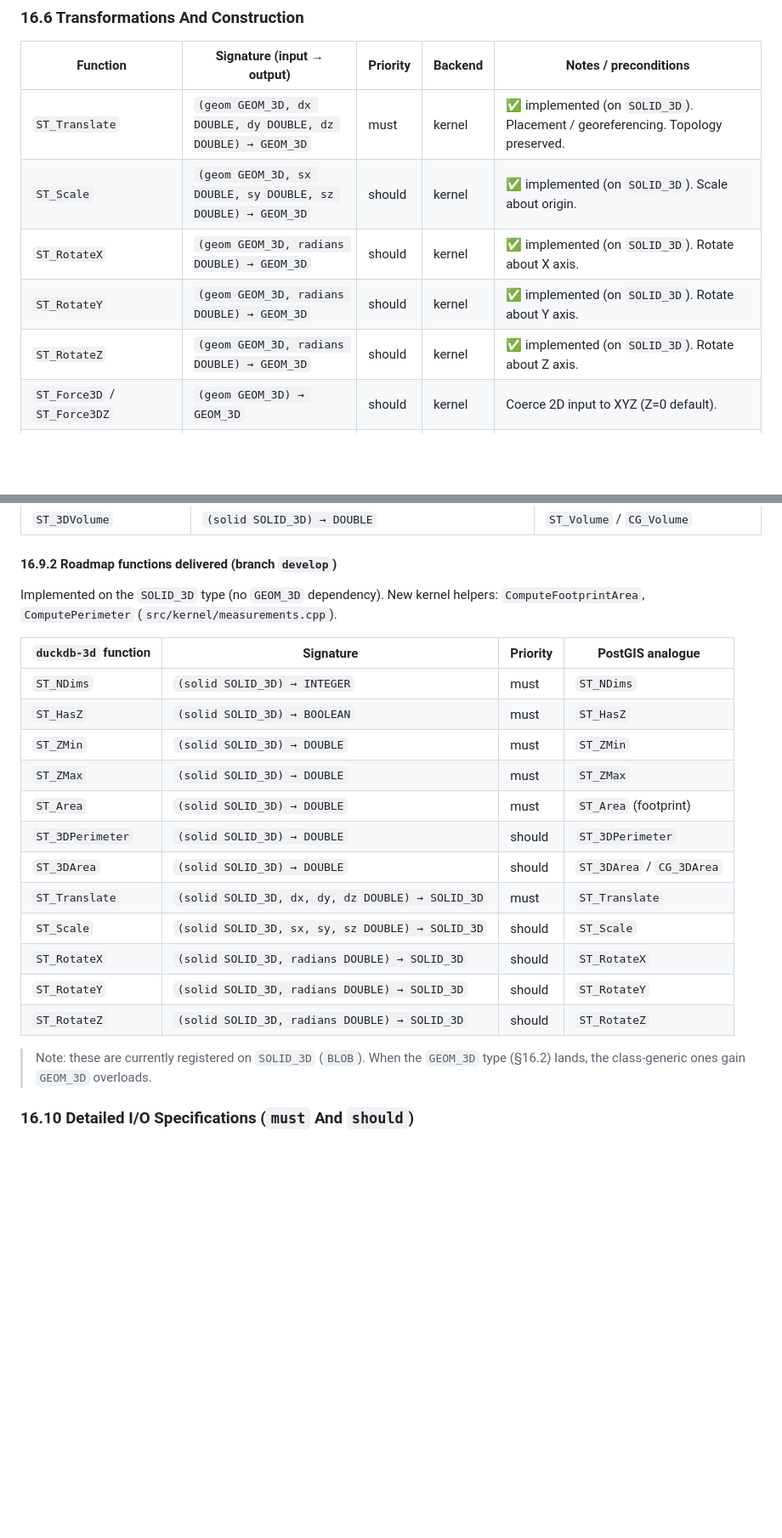
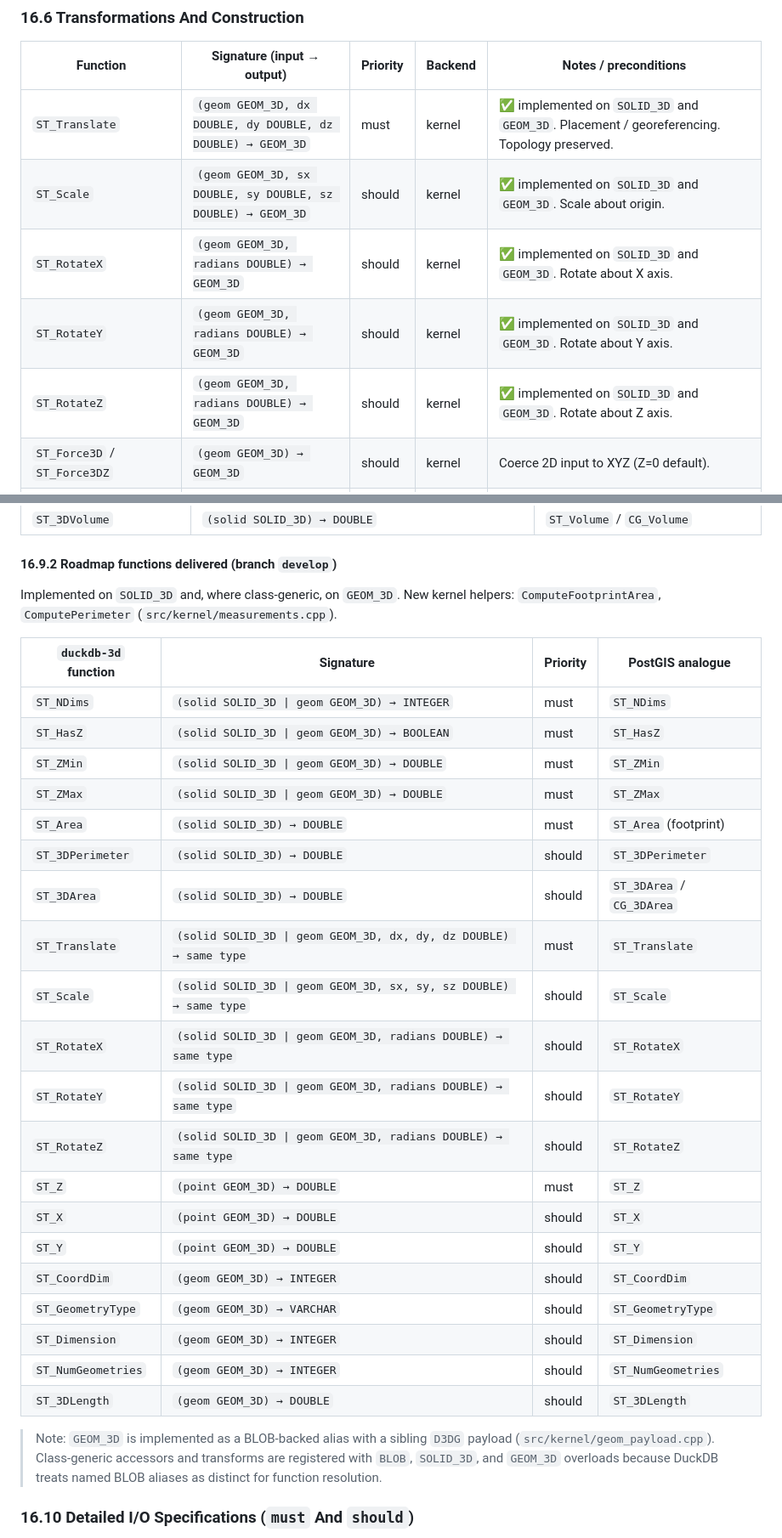
Before and after one commit to cityjson/duckdb-3d, a Markdown page: docs/DESIGN_DOC.md, 2 parts joined by grey strips. Shown at 85% size. Drawn GitHub-style; blank space fills up the shorter version.

```diff
--- a/docs/DESIGN_DOC.md
+++ b/docs/DESIGN_DOC.md
@@ -760,11 +768,11 @@ The proximity primitives for building-to-building queries.
 
 | Function | Signature (input → output) | Priority | Backend | Notes / preconditions |
 | --- | --- | --- | --- | --- |
-| `ST_Translate` | `(geom GEOM_3D, dx DOUBLE, dy DOUBLE, dz DOUBLE) → GEOM_3D` | must | kernel | ✅ implemented (on `SOLID_3D`). Placement / georeferencing. Topology preserved. |
-| `ST_Scale` | `(geom GEOM_3D, sx DOUBLE, sy DOUBLE, sz DOUBLE) → GEOM_3D` | should | kernel | ✅ implemented (on `SOLID_3D`). Scale about origin. |
-| `ST_RotateX` | `(geom GEOM_3D, radians DOUBLE) → GEOM_3D` | should | kernel | ✅ implemented (on `SOLID_3D`). Rotate about X axis. |
-| `ST_RotateY` | `(geom GEOM_3D, radians DOUBLE) → GEOM_3D` | should | kernel | ✅ implemented (on `SOLID_3D`). Rotate about Y axis. |
-| `ST_RotateZ` | `(geom GEOM_3D, radians DOUBLE) → GEOM_3D` | should | kernel | ✅ implemented (on `SOLID_3D`). Rotate about Z axis. |
+| `ST_Translate` | `(geom GEOM_3D, dx DOUBLE, dy DOUBLE, dz DOUBLE) → GEOM_3D` | must | kernel | ✅ implemented on `SOLID_3D` and `GEOM_3D`. Placement / georeferencing. Topology preserved. |
+| `ST_Scale` | `(geom GEOM_3D, sx DOUBLE, sy DOUBLE, sz DOUBLE) → GEOM_3D` | should | kernel | ✅ implemented on `SOLID_3D` and `GEOM_3D`. Scale about origin. |
+| `ST_RotateX` | `(geom GEOM_3D, radians DOUBLE) → GEOM_3D` | should | kernel | ✅ implemented on `SOLID_3D` and `GEOM_3D`. Rotate about X axis. |
+| `ST_RotateY` | `(geom GEOM_3D, radians DOUBLE) → GEOM_3D` | should | kernel | ✅ implemented on `SOLID_3D` and `GEOM_3D`. Rotate about Y axis. |
+| `ST_RotateZ` | `(geom GEOM_3D, radians DOUBLE) → GEOM_3D` | should | kernel | ✅ implemented on `SOLID_3D` and `GEOM_3D`. Rotate about Z axis. |
 | `ST_Force3D` / `ST_Force3DZ` | `(geom GEOM_3D) → GEOM_3D` | should | kernel | Coerce 2D input to XYZ (Z=0 default). |
 | `ST_3DExtrude` | `(polygon GEOM_3D, height DOUBLE) → SOLID_3D` | should | kernel | **Vertical** prism extrusion (footprint → LoD1 box). No CGAL needed for the vertical case. |
 | `ST_MakeSolid` | `(geom GEOM_3D) → SOLID_3D` | should | kernel | Cast a closed/oriented/manifold surface to a solid. Raises if not solid-eligible. |
@@ -832,26 +840,36 @@ baseline this roadmap extends. Listed here with their nearest PostGIS analogue.
 
 #### 16.9.2 Roadmap functions delivered (branch `develop`)
 
-Implemented on the `SOLID_3D` type (no `GEOM_3D` dependency). New kernel helpers:
+Implemented on `SOLID_3D` and, where class-generic, on `GEOM_3D`. New kernel helpers:
 `ComputeFootprintArea`, `ComputePerimeter` (`src/kernel/measurements.cpp`).
 
 | `duckdb-3d` function | Signature | Priority | PostGIS analogue |
 | --- | --- | --- | --- |
-| `ST_NDims` | `(solid SOLID_3D) → INTEGER` | must | `ST_NDims` |
-| `ST_HasZ` | `(solid SOLID_3D) → BOOLEAN` | must | `ST_HasZ` |
-| `ST_ZMin` | `(solid SOLID_3D) → DOUBLE` | must | `ST_ZMin` |
-| `ST_ZMax` | `(solid SOLID_3D) → DOUBLE` | must | `ST_ZMax` |
+| `ST_NDims` | `(solid SOLID_3D \| geom GEOM_3D) → INTEGER` | must | `ST_NDims` |
+| `ST_HasZ` | `(solid SOLID_3D \| geom GEOM_3D) → BOOLEAN` | must | `ST_HasZ` |
+| `ST_ZMin` | `(solid SOLID_3D \| geom GEOM_3D) → DOUBLE` | must | `ST_ZMin` |
+| `ST_ZMax` | `(solid SOLID_3D \| geom GEOM_3D) → DOUBLE` | must | `ST_ZMax` |
 | `ST_Area` | `(solid SOLID_3D) → DOUBLE` | must | `ST_Area` (footprint) |
 | `ST_3DPerimeter` | `(solid SOLID_3D) → DOUBLE` | should | `ST_3DPerimeter` |
 | `ST_3DArea` | `(solid SOLID_3D) → DOUBLE` | should | `ST_3DArea` / `CG_3DArea` |
-| `ST_Translate` | `(solid SOLID_3D, dx, dy, dz DOUBLE) → SOLID_3D` | must | `ST_Translate` |
-| `ST_Scale` | `(solid SOLID_3D, sx, sy, sz DOUBLE) → SOLID_3D` | should | `ST_Scale` |
-| `ST_RotateX` | `(solid SOLID_3D, radians DOUBLE) → SOLID_3D` | should | `ST_RotateX` |
-| `ST_RotateY` | `(solid SOLID_3D, radians DOUBLE) → SOLID_3D` | should | `ST_RotateY` |
-| `ST_RotateZ` | `(solid SOLID_3D, radians DOUBLE) → SOLID_3D` | should | `ST_RotateZ` |
+| `ST_Translate` | `(solid SOLID_3D \| geom GEOM_3D, dx, dy, dz DOUBLE) → same type` | must | `ST_Translate` |
+| `ST_Scale` | `(solid SOLID_3D \| geom GEOM_3D, sx, sy, sz DOUBLE) → same type` | should | `ST_Scale` |
+| `ST_RotateX` | `(solid SOLID_3D \| geom GEOM_3D, radians DOUBLE) → same type` | should | `ST_RotateX` |
+| `ST_RotateY` | `(solid SOLID_3D \| geom GEOM_3D, radians DOUBLE) → same type` | should | `ST_RotateY` |
+| `ST_RotateZ` | `(solid SOLID_3D \| geom GEOM_3D, radians DOUBLE) → same type` | should | `ST_RotateZ` |
+| `ST_Z` | `(point GEOM_3D) → DOUBLE` | must | `ST_Z` |
+| `ST_X` | `(point GEOM_3D) → DOUBLE` | should | `ST_X` |
+| `ST_Y` | `(point GEOM_3D) → DOUBLE` | should | `ST_Y` |
+| `ST_CoordDim` | `(geom GEOM_3D) → INTEGER` | should | `ST_CoordDim` |
+| `ST_GeometryType` | `(geom GEOM_3D) → VARCHAR` | should | `ST_GeometryType` |
+| `ST_Dimension` | `(geom GEOM_3D) → INTEGER` | should | `ST_Dimension` |
+| `ST_NumGeometries` | `(geom GEOM_3D) → INTEGER` | should | `ST_NumGeometries` |
+| `ST_3DLength` | `(geom GEOM_3D) → DOUBLE` | should | `ST_3DLength` |
 
-> Note: these are currently registered on `SOLID_3D` (`BLOB`). When the `GEOM_3D` type
-> (§16.2) lands, the class-generic ones gain `GEOM_3D` overloads.
+> Note: `GEOM_3D` is implemented as a BLOB-backed alias with a sibling `D3DG` payload
+> (`src/kernel/geom_payload.cpp`). Class-generic accessors and transforms are registered
+> with `BLOB`, `SOLID_3D`, and `GEOM_3D` overloads because DuckDB treats named BLOB
+> aliases as distinct for function resolution.
 
 ### 16.10 Detailed I/O Specifications (`must` And `should`)
 
```
Also changed, not shown: other parts of docs/DESIGN_DOC.md (+39 -31 lines).
